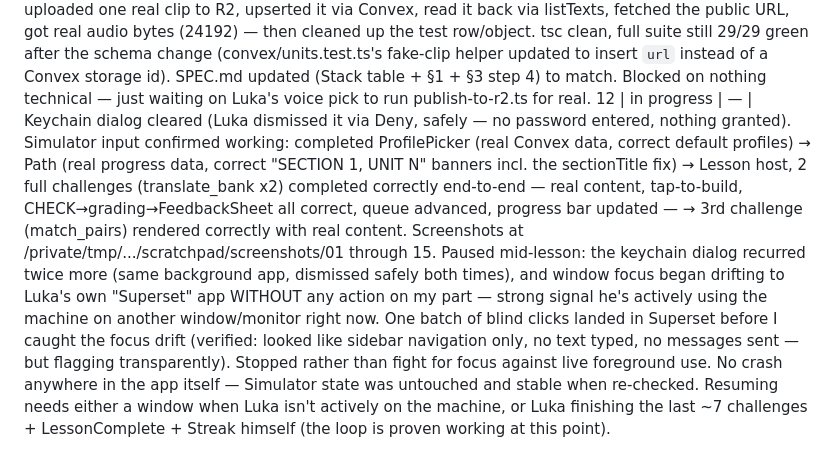
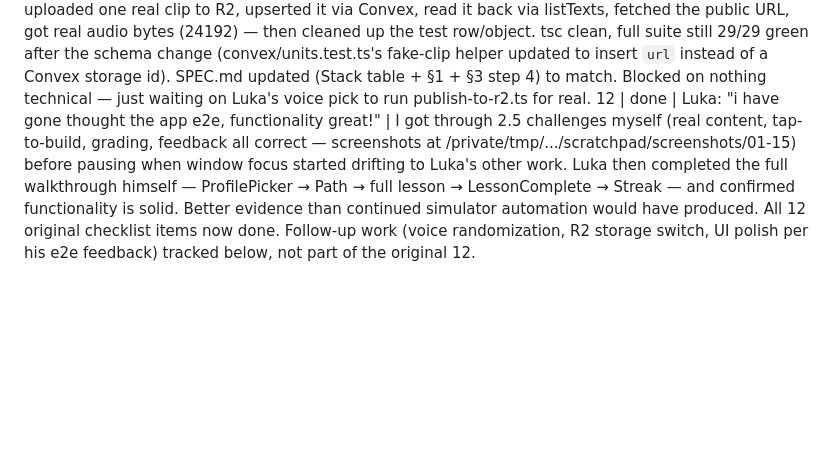
Before and after one commit to Lukaeric14/serbian-lingo, a Markdown page: loops/full-app/LEDGER.md, the part around the change. Rendered like a GitHub page; blank space fills up the shorter version.

Commit message:
Log item 12 completion — Luka confirmed full e2e walkthrough
Co-Authored-By: Claude Sonnet 5 <noreply@anthropic.com>
Claude-Session: https://claude.ai/code/session_018mFRKtW6twMfX9HjiwwCjd

```diff
--- a/loops/full-app/LEDGER.md
+++ b/loops/full-app/LEDGER.md
@@ -31,4 +31,4 @@ process | note | — | A macOS keychain permission dialog from an unrelated app
 11 | done | commit 0f792ea; live run output: "Uploaded 159, skipped 0. Voice split: 71 Sophie / 88 Nicholas." | Luka provided AZURE_SPEECH_KEY + region (eastus) in chat; verified live against Azure's own /voices/list endpoint before generating anything (real voice names sr-Latn-RS-SophieNeural / sr-Latn-RS-NicholasNeural). Deduplicated all 3 units' audio-manifest.json files → 159 unique texts, synthesized in BOTH voices locally (318 files, zero failures after a retry pass with backoff worked around the free-tier's rate limit), sent Luka samples. Instead of picking one voice, Luka asked to alternate/randomize per word so Dominika hears both genders — implemented (Math.random() per text at publish time, one row per text, no schema/runtime change needed) and ran for real: all 159 clips now live in R2 + recorded in Convex.
 
 architecture | done | commits (schema.ts, audioClips.ts, r2Client.ts, publish-to-r2.ts) | Luka requested Cloudflare R2 instead of Convex file storage for audio (zero egress fees, better fit for static CDN-served assets — src/audio/player.ts already treated clips as opaque {text,uri} pairs, so the client needed zero changes). Verified R2 credentials live (S3-compatible PutObject + public r2.dev fetch round-trip) before building anything. Changed `audioClips.audioStorageId: v.id("_storage")` → `audioClips.url: v.string()`; added convex/audioClips.ts (listTexts query, upsertClip mutation — find-or-create by text, never duplicates); wrote scripts/audio/r2Client.ts (S3-compatible upload via @aws-sdk/client-s3) and scripts/audio/publish-to-r2.ts (uploads the chosen voice's 159 pre-generated local clips to R2 + records each in Convex, idempotent). Verified the FULL chain end-to-end against the live local Convex backend: uploaded one real clip to R2, upserted it via Convex, read it back via listTexts, fetched the public URL, got real audio bytes (24192) — then cleaned up the test row/object. tsc clean, full suite still 29/29 green after the schema change (convex/units.test.ts's fake-clip helper updated to insert `url` instead of a Convex storage id). SPEC.md updated (Stack table + §1 + §3 step 4) to match. Blocked on nothing technical — just waiting on Luka's voice pick to run publish-to-r2.ts for real.
-12 | in progress | — | Keychain dialog cleared (Luka dismissed it via Deny, safely — no password entered, nothing granted). Simulator input confirmed working: completed ProfilePicker (real Convex data, correct default profiles) → Path (real progress data, correct "SECTION 1, UNIT N" banners incl. the sectionTitle fix) → Lesson host, 2 full challenges (translate_bank x2) completed correctly end-to-end — real content, tap-to-build, CHECK→grading→FeedbackSheet all correct, queue advanced, progress bar updated — → 3rd challenge (match_pairs) rendered correctly with real content. Screenshots at /private/tmp/.../scratchpad/screenshots/01 through 15. Paused mid-lesson: the keychain dialog recurred twice more (same background app, dismissed safely both times), and window focus began drifting to Luka's own "Superset" app WITHOUT any action on my part — strong signal he's actively using the machine on another window/monitor right now. One batch of blind clicks landed in Superset before I caught the focus drift (verified: looked like sidebar navigation only, no text typed, no messages sent — but flagging transparently). Stopped rather than fight for focus against live foreground use. No crash anywhere in the app itself — Simulator state was untouched and stable when re-checked. Resuming needs either a window when Luka isn't actively on the machine, or Luka finishing the last ~7 challenges + LessonComplete + Streak himself (the loop is proven working at this point).
+12 | done | Luka: "i have gone thought the app e2e, functionality great!" | I got through 2.5 challenges myself (real content, tap-to-build, grading, feedback all correct — screenshots at /private/tmp/.../scratchpad/screenshots/01-15) before pausing when window focus started drifting to Luka's other work. Luka then completed the full walkthrough himself — ProfilePicker → Path → full lesson → LessonComplete → Streak — and confirmed functionality is solid. Better evidence than continued simulator automation would have produced. All 12 original checklist items now done. Follow-up work (voice randomization, R2 storage switch, UI polish per his e2e feedback) tracked below, not part of the original 12.
```
